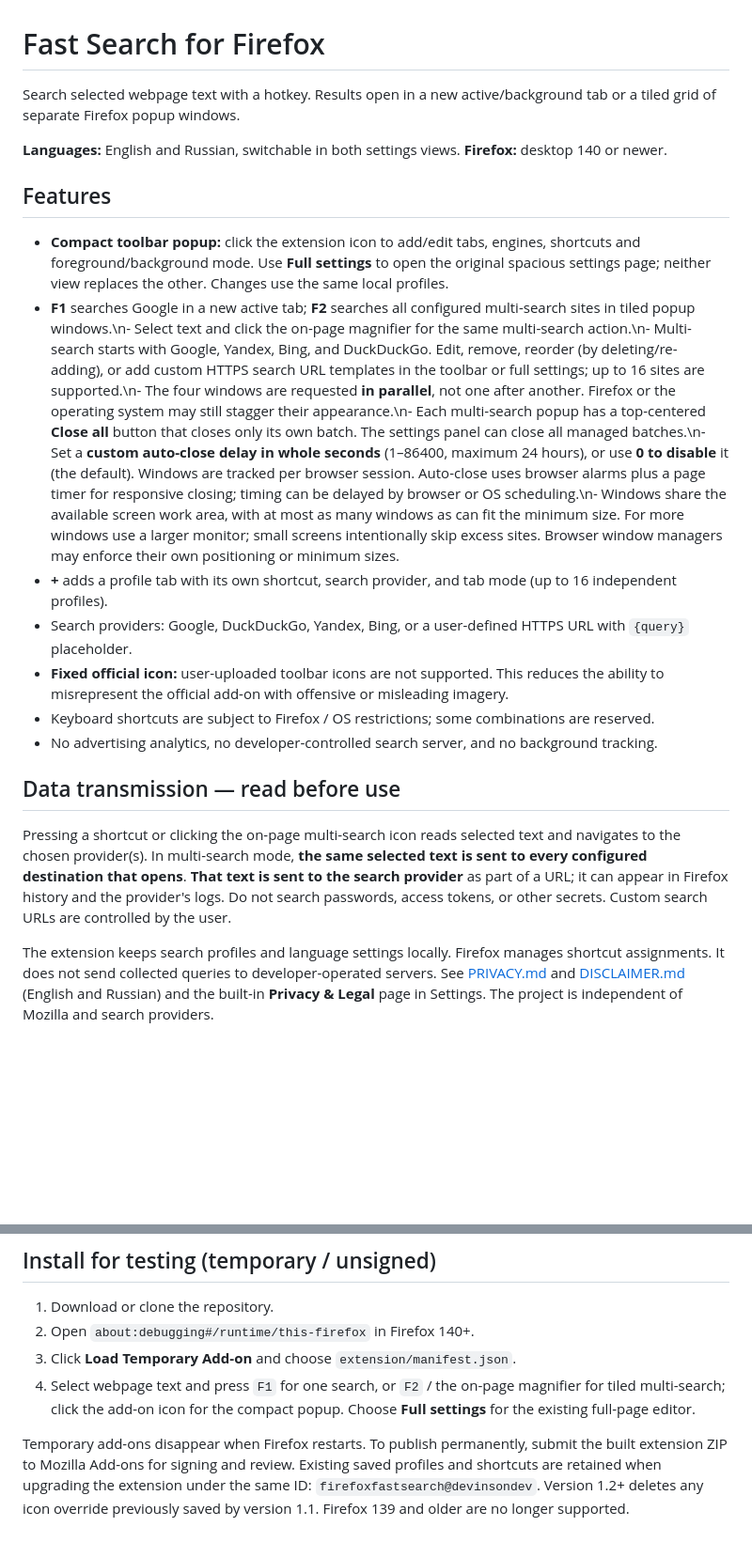
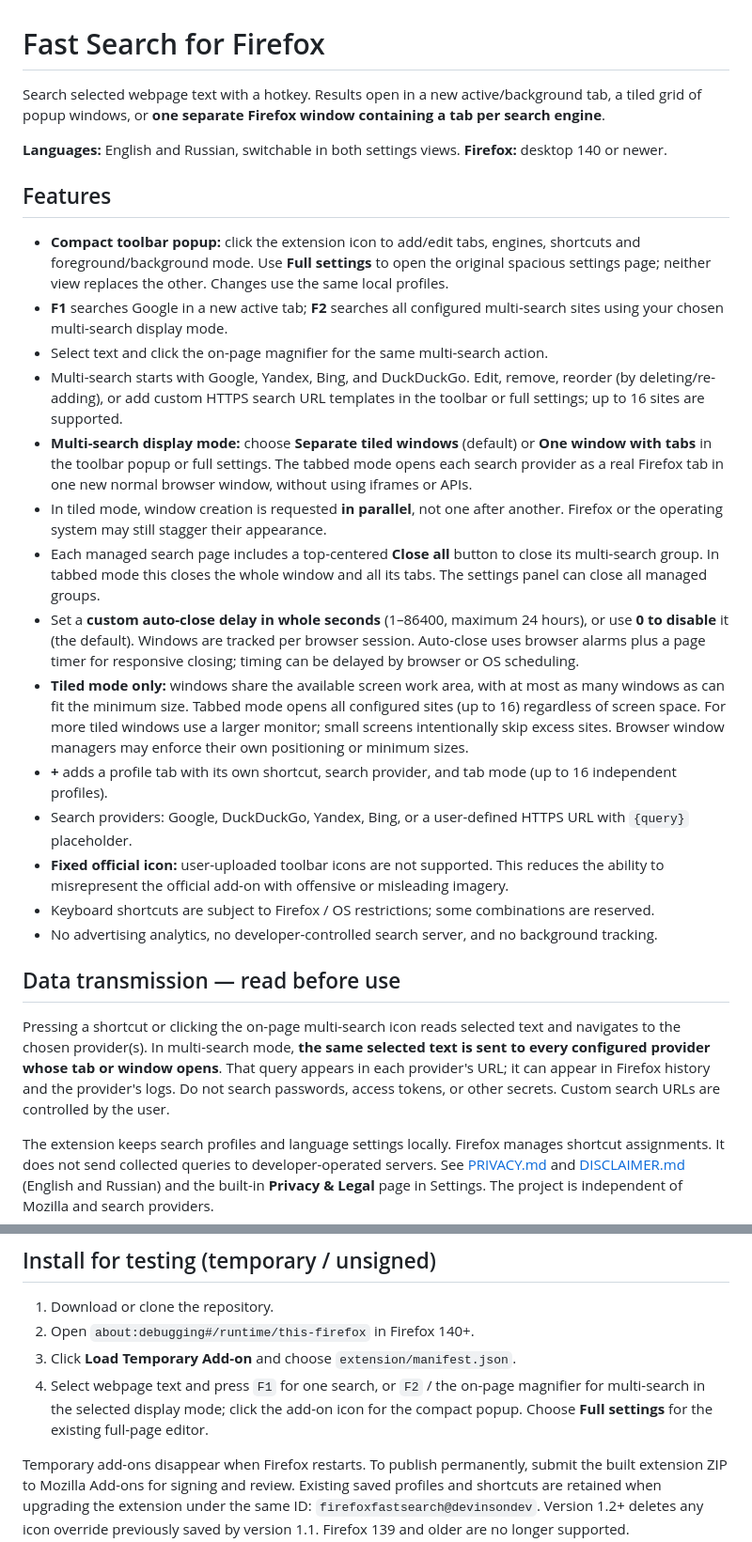
Before and after one commit to devinsondev/firefoxfastsearch, a Markdown page: README.md, 2 parts joined by grey strips. Shown at 94% size. Rendered like a GitHub page; blank space fills up the shorter version.

Commit message:
docs: describe single-window multi-tab search alongside tiled mode

```diff
--- a/README.md
+++ b/README.md
@@ -1,13 +1,20 @@
 # Fast Search for Firefox
 
-Search selected webpage text with a hotkey. Results open in a new active/background tab or a tiled grid of separate Firefox popup windows.
+Search selected webpage text with a hotkey. Results open in a new active/background tab, a tiled grid of popup windows, or **one separate Firefox window containing a tab per search engine**.
 
 **Languages:** English and Russian, switchable in both settings views. **Firefox:** desktop 140 or newer.
 
 ## Features
 
 - **Compact toolbar popup:** click the extension icon to add/edit tabs, engines, shortcuts and foreground/background mode. Use **Full settings** to open the original spacious settings page; neither view replaces the other. Changes use the same local profiles.
-- **F1** searches Google in a new active tab; **F2** searches all configured multi-search sites in tiled popup windows.\n- Select text and click the on-page magnifier for the same multi-search action.\n- Multi-search starts with Google, Yandex, Bing, and DuckDuckGo. Edit, remove, reorder (by deleting/re-adding), or add custom HTTPS search URL templates in the toolbar or full settings; up to 16 sites are supported.\n- The four windows are requested **in parallel**, not one after another. Firefox or the operating system may still stagger their appearance.\n- Each multi-search popup has a top-centered **Close all** button that closes only its own batch. The settings panel can close all managed batches.\n- Set a **custom auto-close delay in whole seconds** (1–86400, maximum 24 hours), or use **0 to disable** it (the default). Windows are tracked per browser session. Auto-close uses browser alarms plus a page timer for responsive closing; timing can be delayed by browser or OS scheduling.\n- Windows share the available screen work area, with at most as many windows as can fit the minimum size. For more windows use a larger monitor; small screens intentionally skip excess sites. Browser window managers may enforce their own positioning or minimum sizes.
+- **F1** searches Google in a new active tab; **F2** searches all configured multi-search sites using your chosen multi-search display mode.
+- Select text and click the on-page magnifier for the same multi-search action.
+- Multi-search starts with Google, Yandex, Bing, and DuckDuckGo. Edit, remove, reorder (by deleting/re-adding), or add custom HTTPS search URL templates in the toolbar or full settings; up to 16 sites are supported.
+- **Multi-search display mode:** choose **Separate tiled windows** (default) or **One window with tabs** in the toolbar popup or full settings. The tabbed mode opens each search provider as a real Firefox tab in one new normal browser window, without using iframes or APIs.
+- In tiled mode, window creation is requested **in parallel**, not one after another. Firefox or the operating system may still stagger their appearance.
+- Each managed search page includes a top-centered **Close all** button to close its multi-search group. In tabbed mode this closes the whole window and all its tabs. The settings panel can close all managed groups.
+- Set a **custom auto-close delay in whole seconds** (1–86400, maximum 24 hours), or use **0 to disable** it (the default). Windows are tracked per browser session. Auto-close uses browser alarms plus a page timer for responsive closing; timing can be delayed by browser or OS scheduling.
+- **Tiled mode only:** windows share the available screen work area, with at most as many windows as can fit the minimum size. Tabbed mode opens all configured sites (up to 16) regardless of screen space. For more tiled windows use a larger monitor; small screens intentionally skip excess sites. Browser window managers may enforce their own positioning or minimum sizes.
 - **+** adds a profile tab with its own shortcut, search provider, and tab mode (up to 16 independent profiles).
 - Search providers: Google, DuckDuckGo, Yandex, Bing, or a user-defined HTTPS URL with `{query}` placeholder.
 - **Fixed official icon:** user-uploaded toolbar icons are not supported. This reduces the ability to misrepresent the official add-on with offensive or misleading imagery.
@@ -16,7 +23,7 @@ Search selected webpage text with a hotkey. Results open in a new active/backgro
 
 ## Data transmission — read before use
 
-Pressing a shortcut or clicking the on-page multi-search icon reads selected text and navigates to the chosen provider(s). In multi-search mode, **the same selected text is sent to every configured destination that opens**. **That text is sent to the search provider** as part of a URL; it can appear in Firefox history and the provider's logs. Do not search passwords, access tokens, or other secrets. Custom search URLs are controlled by the user.
+Pressing a shortcut or clicking the on-page multi-search icon reads selected text and navigates to the chosen provider(s). In multi-search mode, **the same selected text is sent to every configured provider whose tab or window opens**. That query appears in each provider's URL; it can appear in Firefox history and the provider's logs. Do not search passwords, access tokens, or other secrets. Custom search URLs are controlled by the user.
 
 The extension keeps search profiles and language settings locally. Firefox manages shortcut assignments. It does not send collected queries to developer-operated servers. See [PRIVACY.md](PRIVACY.md) and [DISCLAIMER.md](DISCLAIMER.md) (English and Russian) and the built-in **Privacy & Legal** page in Settings. The project is independent of Mozilla and search providers.
 
@@ -27,7 +34,7 @@ Firefox 140+ is required for Mozilla's built-in data transmission consent. The m
 1. Download or clone the repository.
 2. Open `about:debugging#/runtime/this-firefox` in Firefox 140+.
 3. Click **Load Temporary Add-on** and choose `extension/manifest.json`.
-4. Select webpage text and press `F1` for one search, or `F2` / the on-page magnifier for tiled multi-search; click the add-on icon for the compact popup. Choose **Full settings** for the existing full-page editor.
+4. Select webpage text and press `F1` for one search, or `F2` / the on-page magnifier for multi-search in the selected display mode; click the add-on icon for the compact popup. Choose **Full settings** for the existing full-page editor.
 
 Temporary add-ons disappear when Firefox restarts. To publish permanently, submit the built extension ZIP to Mozilla Add-ons for signing and review. Existing saved profiles and shortcuts are retained when upgrading the extension under the same ID: `firefoxfastsearch@devinsondev`. Version 1.2+ deletes any icon override previously saved by version 1.1. Firefox 139 and older are no longer supported.
 
```
